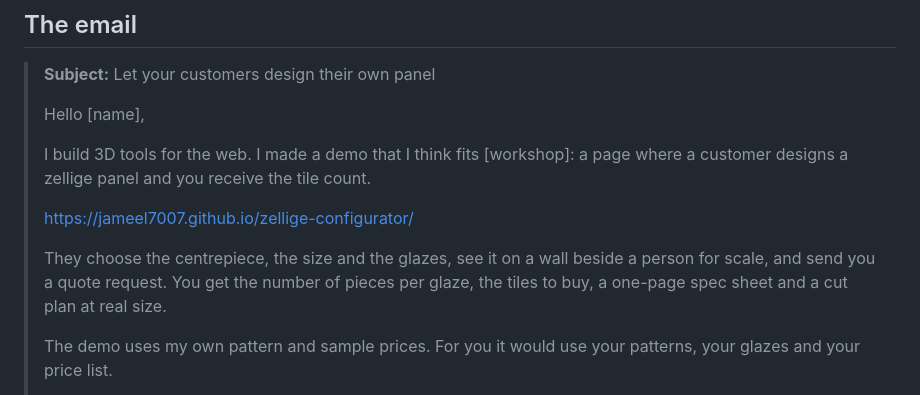
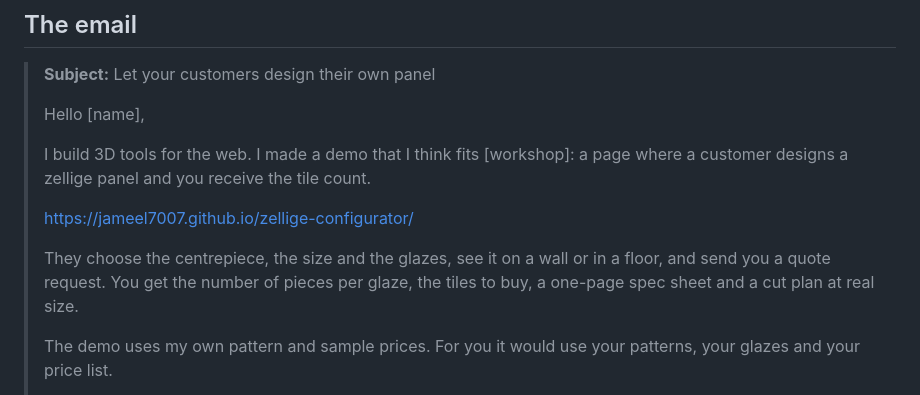
Before and after one commit to Jameel7007/zellige-configurator, a Markdown page: docs/pitch.md, the part around the change. Rendered like a GitHub page.

```diff
--- a/docs/pitch.md
+++ b/docs/pitch.md
@@ -23,8 +23,8 @@ A good sign: their site says "custom colours available" and shows a contact form
 >
 > https://jameel7007.github.io/zellige-configurator/
 >
-> They choose the centrepiece, the size and the glazes, see it on a wall beside a person for
-> scale, and send you a quote request. You get the number of pieces per glaze, the tiles to
+> They choose the centrepiece, the size and the glazes, see it on a wall or in a floor,
+> and send you a quote request. You get the number of pieces per glaze, the tiles to
 > buy, a one-page spec sheet and a cut plan at real size.
 >
 > The demo uses my own pattern and sample prices. For you it would use your patterns, your
```
Also changed, not shown: README.md (+5 -5 lines), docs/case-study.md (+3 -3 lines), docs/preview/configurator.jpg, docs/preview/floor.jpg, docs/preview/materials.jpg, docs/preview/room.jpg, 3 other files.
